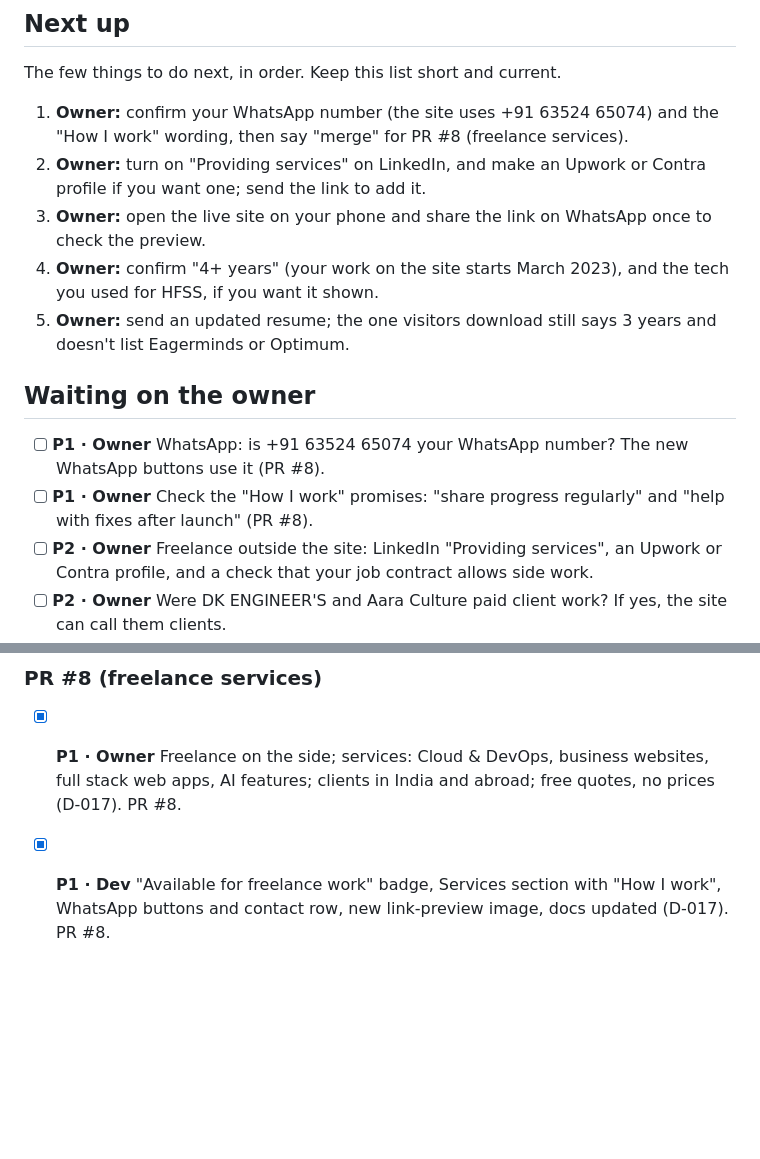
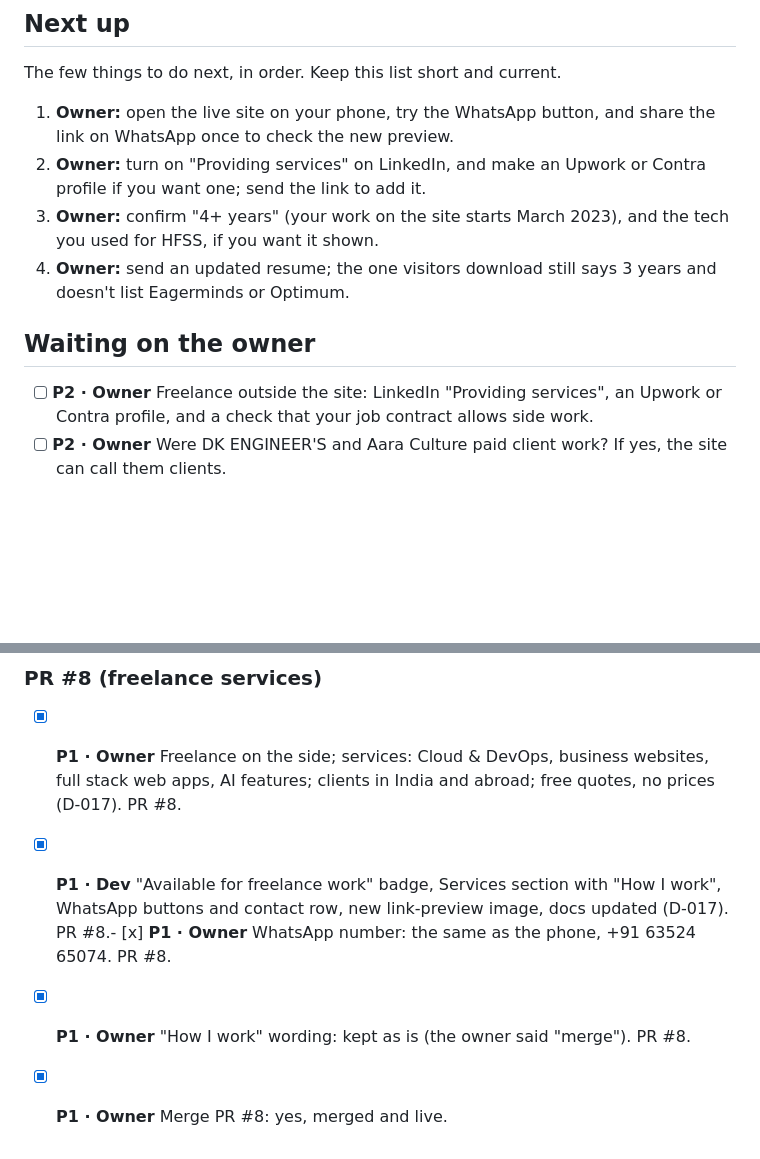
Before and after one commit to PradipDj432/portfolio, a Markdown page: backlog.md, 2 parts joined by grey strips. GitHub-like rendering; blank space fills up the shorter version.

Commit message:
Record that PR #8 is merged and live, and the WhatsApp number confirmed
Co-Authored-By: Claude Opus 5.5 <noreply@anthropic.com>
Claude-Session: https://claude.ai/code/session_01MGrAgmVdnchySayeeVEdkf

```diff
--- a/backlog.md
+++ b/backlog.md
@@ -8,15 +8,12 @@ Everything still to do, newest ideas at the bottom of each section. When work st
 ## Next up
 The few things to do next, in order. Keep this list short and current.
 
-1. **Owner:** confirm your WhatsApp number (the site uses +91 63524 65074) and the "How I work" wording, then say "merge" for PR #8 (freelance services).
+1. **Owner:** open the live site on your phone, try the WhatsApp button, and share the link on WhatsApp once to check the new preview.
 2. **Owner:** turn on "Providing services" on LinkedIn, and make an Upwork or Contra profile if you want one; send the link to add it.
-3. **Owner:** open the live site on your phone and share the link on WhatsApp once to check the preview.
-4. **Owner:** confirm "4+ years" (your work on the site starts March 2023), and the tech you used for HFSS, if you want it shown.
-5. **Owner:** send an updated resume; the one visitors download still says 3 years and doesn't list Eagerminds or Optimum.
+3. **Owner:** confirm "4+ years" (your work on the site starts March 2023), and the tech you used for HFSS, if you want it shown.
+4. **Owner:** send an updated resume; the one visitors download still says 3 years and doesn't list Eagerminds or Optimum.
 
 ## Waiting on the owner
-- [ ] **P1 · Owner** WhatsApp: is +91 63524 65074 your WhatsApp number? The new WhatsApp buttons use it (PR #8).
-- [ ] **P1 · Owner** Check the "How I work" promises: "share progress regularly" and "help with fixes after launch" (PR #8).
 - [ ] **P2 · Owner** Freelance outside the site: LinkedIn "Providing services", an Upwork or Contra profile, and a check that your job contract allows side work.
 - [ ] **P2 · Owner** Were DK ENGINEER'S and Aara Culture paid client work? If yes, the site can call them clients.
 - [ ] **P1 · Owner** Check the live site on a real phone (menu, light/dark button, resume download, contact links) and the WhatsApp link preview.
@@ -103,4 +100,6 @@ Grouped by pull request, oldest first. Where a later change replaced something,
 
 ### PR #8 (freelance services)
 - [x] **P1 · Owner** Freelance on the side; services: Cloud & DevOps, business websites, full stack web apps, AI features; clients in India and abroad; free quotes, no prices (D-017). PR #8.
-- [x] **P1 · Dev** "Available for freelance work" badge, Services section with "How I work", WhatsApp buttons and contact row, new link-preview image, docs updated (D-017). PR #8.
+- [x] **P1 · Dev** "Available for freelance work" badge, Services section with "How I work", WhatsApp buttons and contact row, new link-preview image, docs updated (D-017). PR #8.- [x] **P1 · Owner** WhatsApp number: the same as the phone, +91 63524 65074. PR #8.
+- [x] **P1 · Owner** "How I work" wording: kept as is (the owner said "merge"). PR #8.
+- [x] **P1 · Owner** Merge PR #8: yes, merged and live.
```
Also changed, not shown: profile.md (+3 -4 lines), progress.md (+8 -8 lines).
